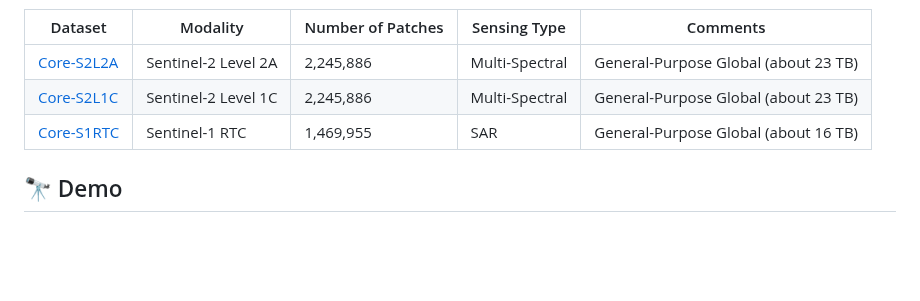
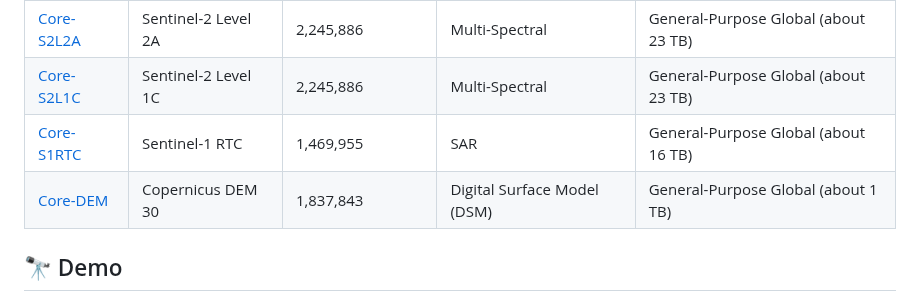
Before and after one commit to ESA-PhiLab/Major-TOM, a Markdown page: README.md, the part around the change. Drawn GitHub-style; blank space fills up the shorter version.

```diff
--- a/README.md
+++ b/README.md
@@ -15,6 +15,7 @@ This repo currently provides some basic functionality and examples for interacti
 | [Core-S2L2A](https://huggingface.co/datasets/Major-TOM/Core-S2L2A) | Sentinel-2 Level 2A | 2,245,886 | Multi-Spectral | General-Purpose Global (about 23 TB) |
 | [Core-S2L1C](https://huggingface.co/datasets/Major-TOM/Core-S2L1C) | Sentinel-2 Level 1C | 2,245,886 | Multi-Spectral | General-Purpose Global (about 23 TB) |
 | [Core-S1RTC](https://huggingface.co/datasets/Major-TOM/Core-S1RTC) | Sentinel-1 RTC | 1,469,955 | SAR | General-Purpose Global (about 16 TB) |
+| [Core-DEM](https://huggingface.co/datasets/Major-TOM/Core-DEM) | Copernicus DEM 30 | 1,837,843 | Digital Surface Model (DSM) | General-Purpose Global (about 1 TB) |
 
 ## 🔭 Demo
 You can view samples from the `MajorTOM-Core` dataset instantly in your browser here:
```
